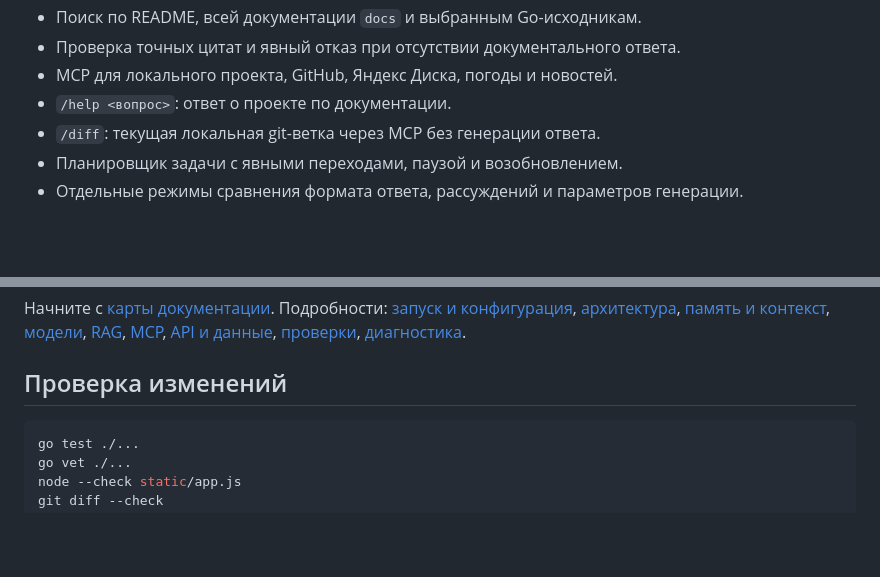
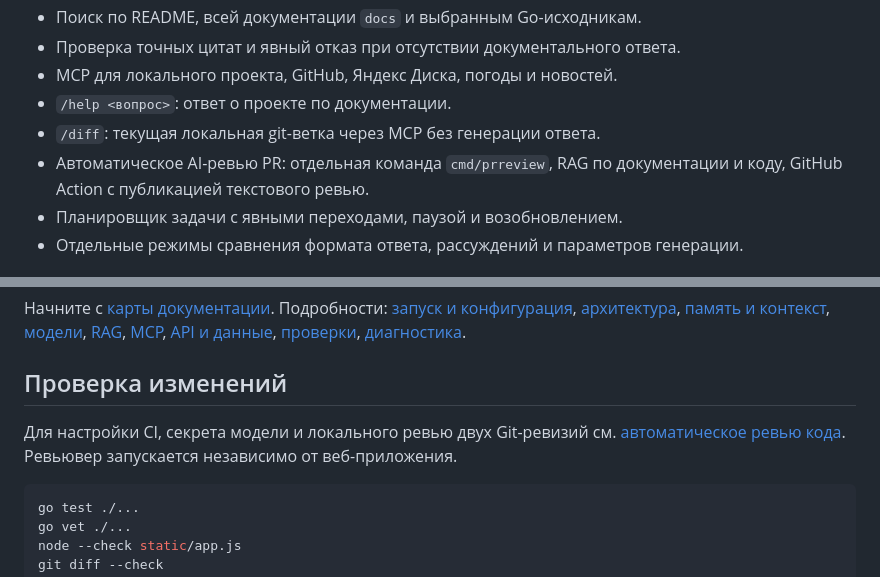
Before and after one commit to Desuzed/ai-challenge-app, a Markdown page: README.md, 2 parts joined by grey strips. Drawn GitHub-style; blank space fills up the shorter version.

Commit message:
feat: add RAG-backed PR review (README.md)

````diff
--- a/README.md
+++ b/README.md
@@ -12,6 +12,7 @@
 - MCP для локального проекта, GitHub, Яндекс Диска, погоды и новостей.
 - `/help <вопрос>`: ответ о проекте по документации.
 - `/diff`: текущая локальная git-ветка через MCP без генерации ответа.
+- Автоматическое AI-ревью PR: отдельная команда `cmd/prreview`, RAG по документации и коду, GitHub Action с публикацией текстового ревью.
 - Планировщик задачи с явными переходами, паузой и возобновлением.
 - Отдельные режимы сравнения формата ответа, рассуждений и параметров генерации.
 
@@ -98,6 +99,8 @@ go run ./cmd/indexdocs -root .
 
 ## Проверка изменений
 
+Для настройки CI, секрета модели и локального ревью двух Git-ревизий см. [автоматическое ревью кода](docs/code-review.md). Ревьювер запускается независимо от веб-приложения.
+
 ```sh
 go test ./...
 go vet ./...
````
